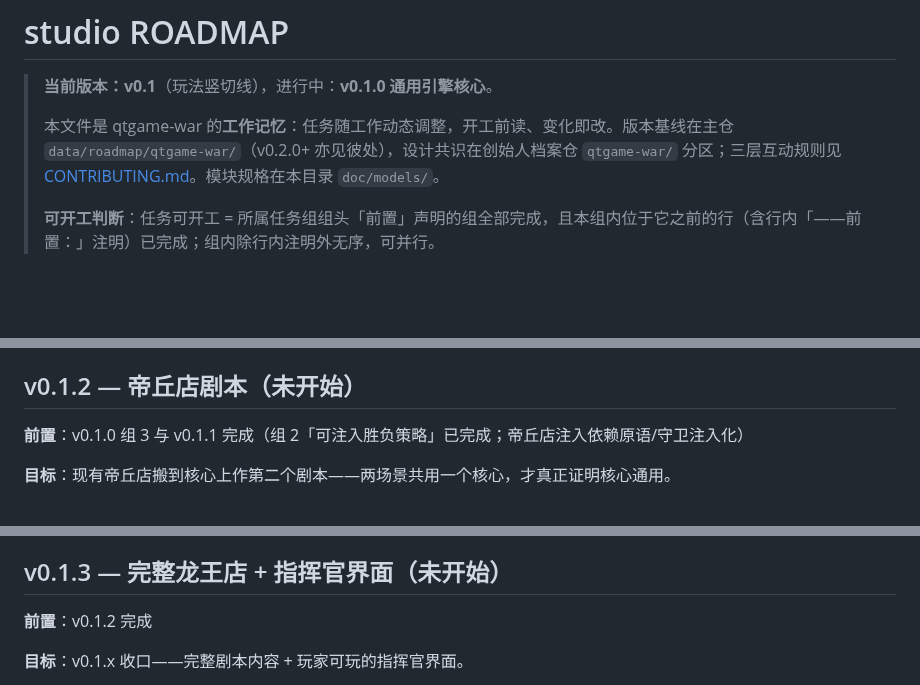
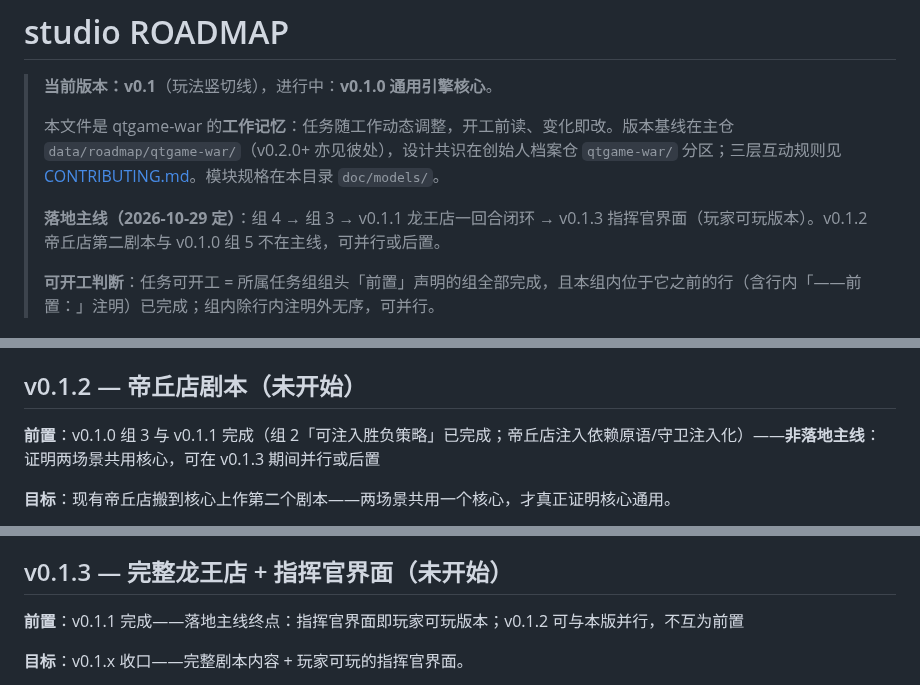
Before and after one commit to quanttide/qtgame-war, a Markdown page: src/studio/ROADMAP.md, 3 parts joined by grey strips. GitHub-like rendering; blank space fills up the shorter version.

```diff
--- a/src/studio/ROADMAP.md
+++ b/src/studio/ROADMAP.md
@@ -3,6 +3,8 @@
 > **当前版本：v0.1**（玩法竖切线），进行中：**v0.1.0 通用引擎核心**。
 >
 > 本文件是 qtgame-war 的**工作记忆**：任务随工作动态调整，开工前读、变化即改。版本基线在主仓 `data/roadmap/qtgame-war/`（v0.2.0+ 亦见彼处），设计共识在创始人档案仓 `qtgame-war/` 分区；三层互动规则见 [CONTRIBUTING.md](CONTRIBUTING.md)。模块规格在本目录 `doc/models/`。
+>
+> **落地主线（2026-10-29 定）**：组 4 → 组 3 → v0.1.1 龙王店一回合闭环 → v0.1.3 指挥官界面（玩家可玩版本）。v0.1.2 帝丘店第二剧本与 v0.1.0 组 5 不在主线，可并行或后置。
 >
 > **可开工判断**：任务可开工 = 所属任务组组头「前置」声明的组全部完成，且本组内位于它之前的行（含行内「——前置：」注明）已完成；组内除行内注明外无序，可并行。
 
@@ -102,7 +103,7 @@
 
 ## v0.1.2 — 帝丘店剧本（未开始）
 
-**前置**：v0.1.0 组 3 与 v0.1.1 完成（组 2「可注入胜负策略」已完成；帝丘店注入依赖原语/守卫注入化）
+**前置**：v0.1.0 组 3 与 v0.1.1 完成（组 2「可注入胜负策略」已完成；帝丘店注入依赖原语/守卫注入化）——**非落地主线**：证明两场景共用核心，可在 v0.1.3 期间并行或后置
 
 **目标**：现有帝丘店搬到核心上作第二个剧本——两场景共用一个核心，才真正证明核心通用。
 
@@ -115,7 +116,7 @@
 
 ## v0.1.3 — 完整龙王店 + 指挥官界面（未开始）
 
-**前置**：v0.1.2 完成
+**前置**：v0.1.1 完成——落地主线终点：指挥官界面即玩家可玩版本；v0.1.2 可与本版并行，不互为前置
 
 **目标**：v0.1.x 收口——完整剧本内容 + 玩家可玩的指挥官界面。
 
```
Also changed, not shown: other parts of src/studio/ROADMAP.md (+5 -6 lines), src/studio/TODO.md (+5 -3 lines).
